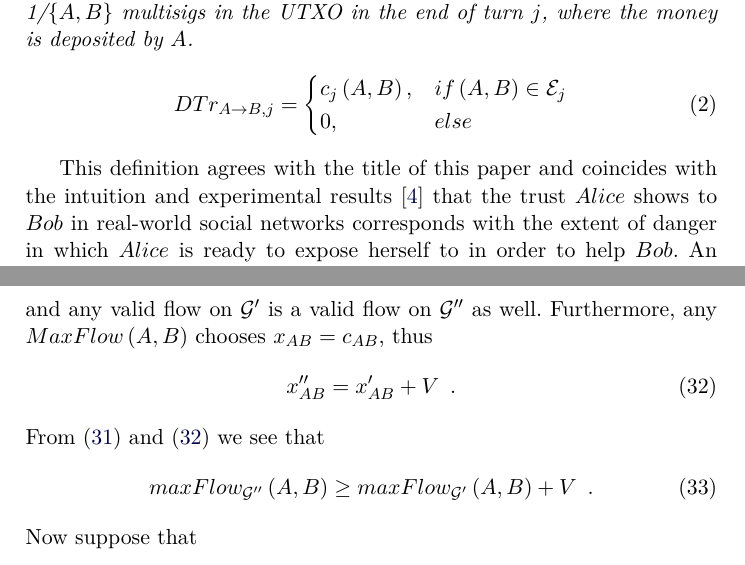
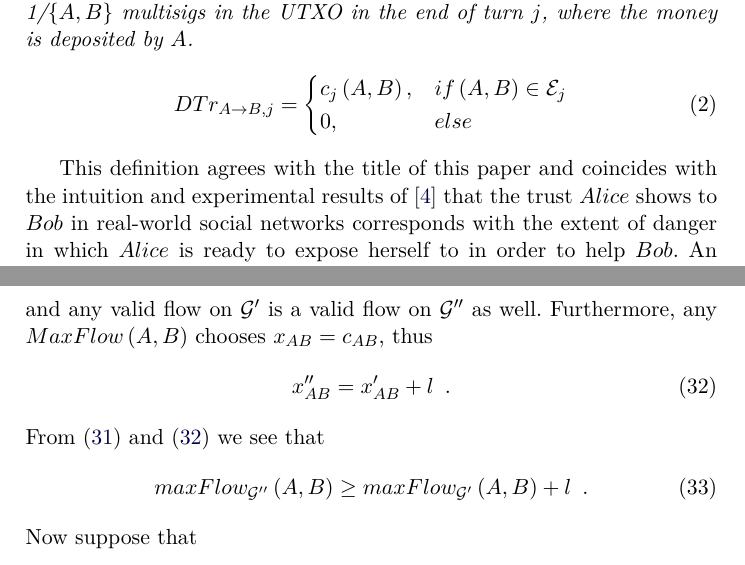
Before and after one commit to decrypto-org/TrustIsRisk, a LaTeX paper (fc17.tex): two parts of pages 4 and 27 of 34, joined at a grey line, cut so that both start at the same text. The pictures show the PDF file fc17.pdf that the author committed with the source.

Commit message:
V to l in risk invariance theorem

```diff
--- a/fc17.tex
+++ b/fc17.tex
@@ -230,7 +230,7 @@
               \end{cases}
         \end{equation}
      \end{definition}
-     This definition agrees with the title of this paper and coincides with the intuition and experimental results
+     This definition agrees with the title of this paper and coincides with the intuition and experimental results of
      \cite{socialcollateral} that the trust $Alice$ shows to $Bob$ in real-world social networks corresponds with the extent
      of danger in which $Alice$ is ready to expose herself to in order to help $Bob$. An example graph with its corresponding
      transactions in the UTXO can be seen below.
@@ -1510,17 +1510,17 @@ while (True)
        $MaxFlow\left(A, B\right)$ chooses $x_{AB} = c_{AB}$, thus
        \begin{equation}
        \label{xcompare}
-          x''_{AB} = x'_{AB} + V \enspace.
+          x''_{AB} = x'_{AB} + l \enspace.
        \end{equation}
        From (\ref{ccompare}) and (\ref{xcompare}) we see that
        \begin{equation}
        \label{doublebigger}
-          maxFlow_{\mathcal{G}''}\left(A, B\right) \geq maxFlow_{\mathcal{G}'}\left(A, B\right) + V \enspace.
+          maxFlow_{\mathcal{G}''}\left(A, B\right) \geq maxFlow_{\mathcal{G}'}\left(A, B\right) + l \enspace.
        \end{equation}
        Now suppose that
        \begin{equation}
        \label{mfsupposition}
-          maxFlow_{\mathcal{G}''}\left(A, B\right) > maxFlow_{\mathcal{G}'}\left(A, B\right) + V \enspace.
+          maxFlow_{\mathcal{G}''}\left(A, B\right) > maxFlow_{\mathcal{G}'}\left(A, B\right) + l \enspace.
        \end{equation}
        Then
        \begin{equation*}
```
Also changed, not shown: fc17.pdf, fc17.tex (12 more changed lines).
